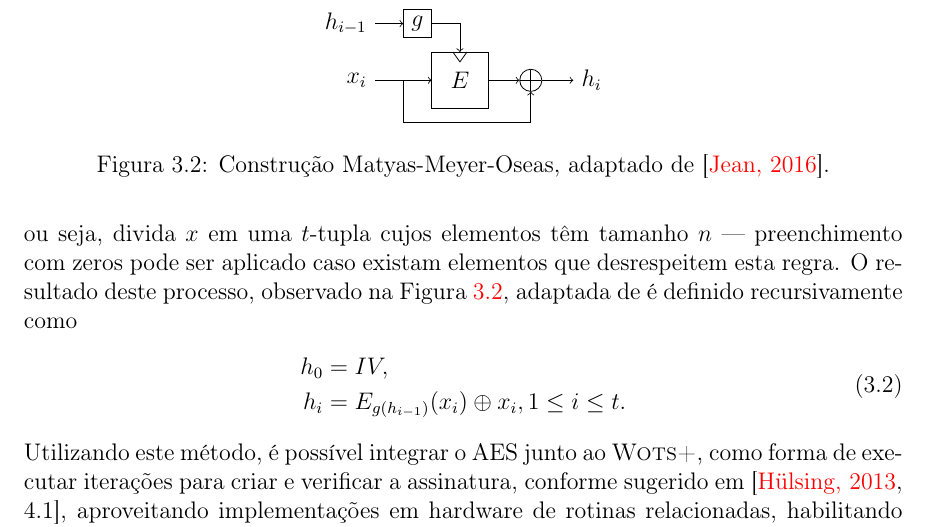
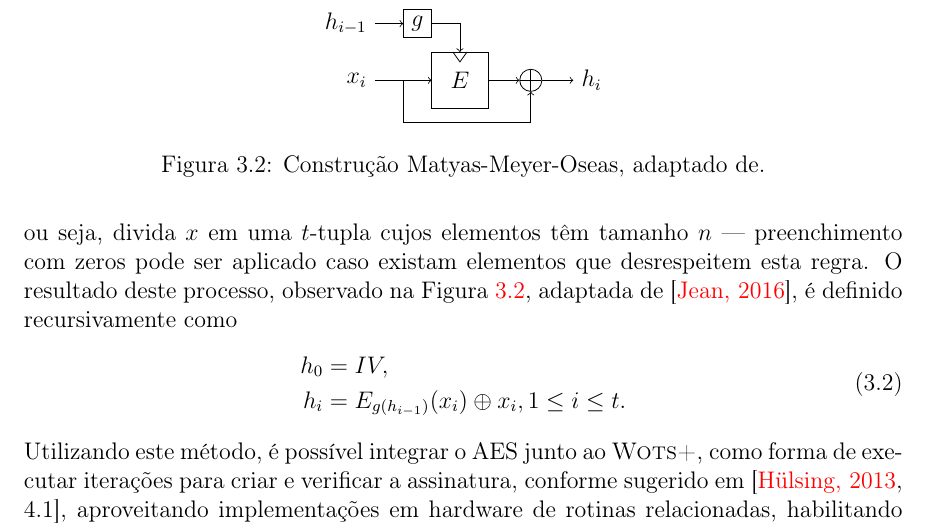
Before and after one commit to zambonin/bsc, a LaTeX document (bsc.tex): part of page 24 of 49, cut so that both start at the same text. Compiled offline with pdfLaTeX.

Commit message:
sharelatex: update bsc.tex from r40156 to r40158

```diff
--- a/bsc.tex
+++ b/bsc.tex
@@ -1170,7 +1170,7 @@ Matyas-Meyer-Oseas~\cite[9.41]{Menezes:1996:HAC:548089}.
     \draw[edge] (0, 6) -- ++(2, 0) -- ++(0, -2);
   \end{tikzpicture}
   \caption{Construção Matyas-Meyer-Oseas,
-    adaptado de~\cite{TikZ:for:Cryptographers}.}
+    adaptado de.}
   \label{fig:6}
 \end{figure}
 
@@ -1183,7 +1183,7 @@ inviável. Deste modo, $X = (x_0, \dots, x_{k - 1}), \forall x_i \in X,
 \length{x_i} = n$, ou seja, divida $x$ em uma $t$-tupla cujos elementos têm
 tamanho $n$ --- preenchimento com zeros pode ser aplicado caso existam
 elementos que desrespeitem esta regra. O resultado deste processo, observado
-na Figura~\ref{fig:6}, adaptada de  é definido recursivamente como
+na Figura~\ref{fig:6}, adaptada de~\cite{TikZ:for:Cryptographers}, é definido recursivamente como
 \begin{equation}
     \begin{split}
         h_0 &= IV, \\
```
